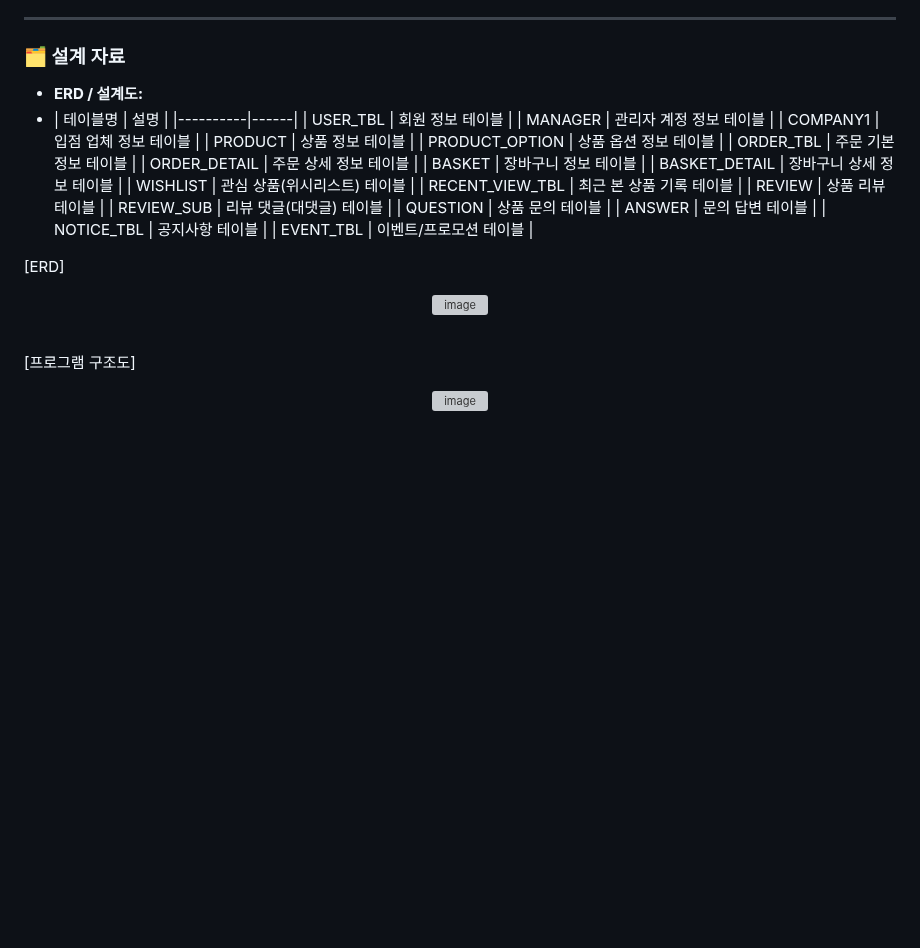
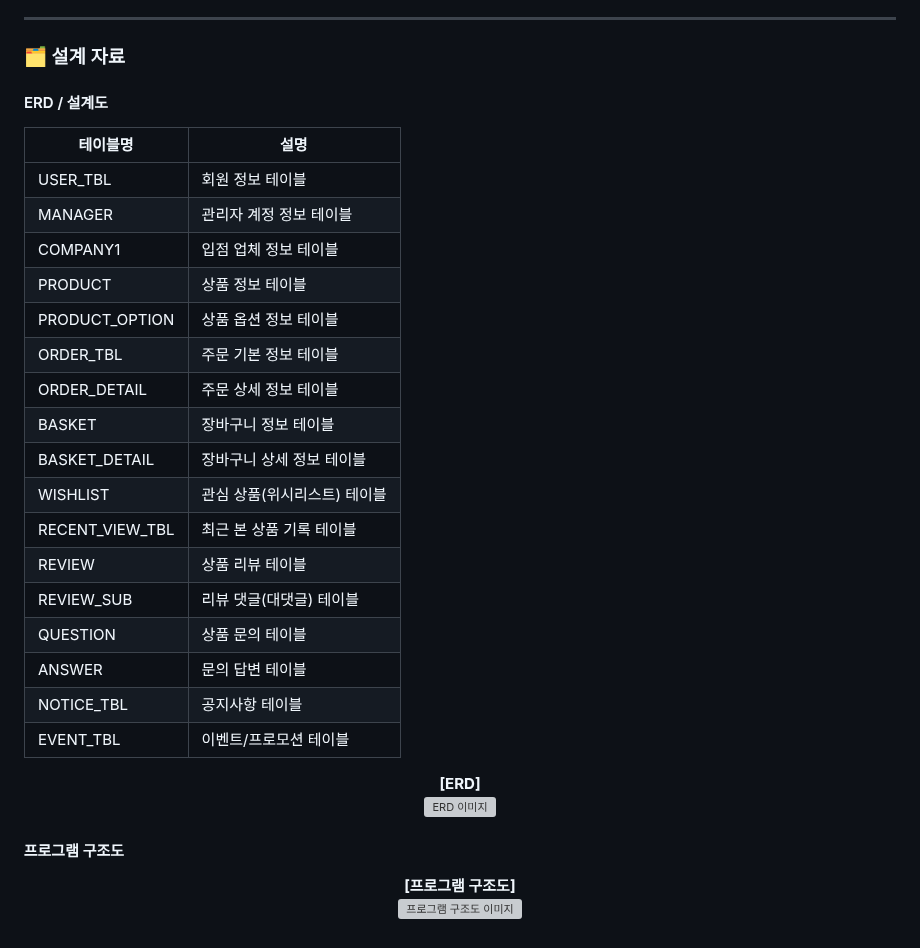
Before and after one commit to nonamsang/kg, a Markdown page: README.md, the part around the change. GitHub-like rendering; blank space fills up the shorter version; grey boxes are pictures that could not be loaded.

```diff
--- a/README.md
+++ b/README.md
@@ -159,8 +159,10 @@
 ---
 
 ### 🗂️ 설계 자료
-- **ERD / 설계도:**
--   | 테이블명 | 설명 |
+
+#### ERD / 설계도
+
+| 테이블명 | 설명 |
 |----------|------|
 | USER_TBL | 회원 정보 테이블 |
 | MANAGER | 관리자 계정 정보 테이블 |
@@ -179,10 +181,15 @@
 | ANSWER | 문의 답변 테이블 |
 | NOTICE_TBL | 공지사항 테이블 |
 | EVENT_TBL | 이벤트/프로모션 테이블 |
-  <p align='left'>[ERD]</p>
-  <p align='center'><img width="1541" height="925" alt="image" src="https://github.com/user-attachments/assets/e444db19-0da3-42b7-b91a-9100708391c1" />
+
+<p align="center">
+  <strong>[ERD]</strong><br>
+  <img width="1541" height="925" alt="ERD 이미지" src="https://github.com/user-attachments/assets/e444db19-0da3-42b7-b91a-9100708391c1" />
 </p>
-<br>
-<p align='left'>[프로그램 구조도]</p>
-<p align='center'><img width="1747" height="764" alt="image" src="https://github.com/user-attachments/assets/b0d3840f-e36c-40ab-865f-f1b2e9220aa5" />
+
+#### 프로그램 구조도
+
+<p align="center">
+  <strong>[프로그램 구조도]</strong><br>
+  <img width="1747" height="764" alt="프로그램 구조도 이미지" src="https://github.com/user-attachments/assets/b0d3840f-e36c-40ab-865f-f1b2e9220aa5" />
 </p>
```
